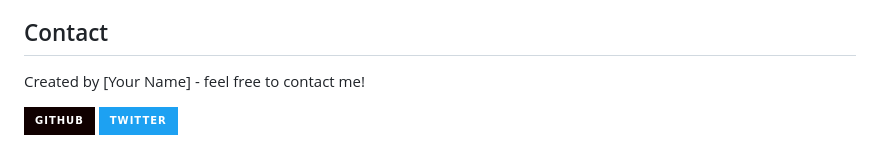
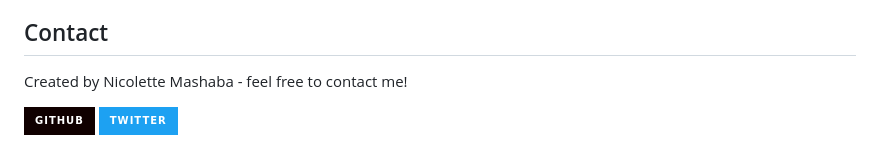
Before and after one commit to NickiMash17/fix_you_tribute, a Markdown page: README.md, the part around the change. Drawn GitHub-style; badges without logos.

```diff
--- a/README.md
+++ b/README.md
@@ -83,7 +83,7 @@ This project is licensed under the MIT License - see the [LICENSE](LICENSE) file
 
 ## Contact
 
-Created by [Your Name] - feel free to contact me!
+Created by Nicolette Mashaba - feel free to contact me!
 
 [![GitHub](https://img.shields.io/badge/GitHub-100000?style=for-the-badge&logo=github&logoColor=white)](https://github.com/NickiMash17)
 [![Twitter](https://img.shields.io/badge/Twitter-1DA1F2?style=for-the-badge&logo=twitter&logoColor=white)](https://twitter.com/m_neyi)
```
